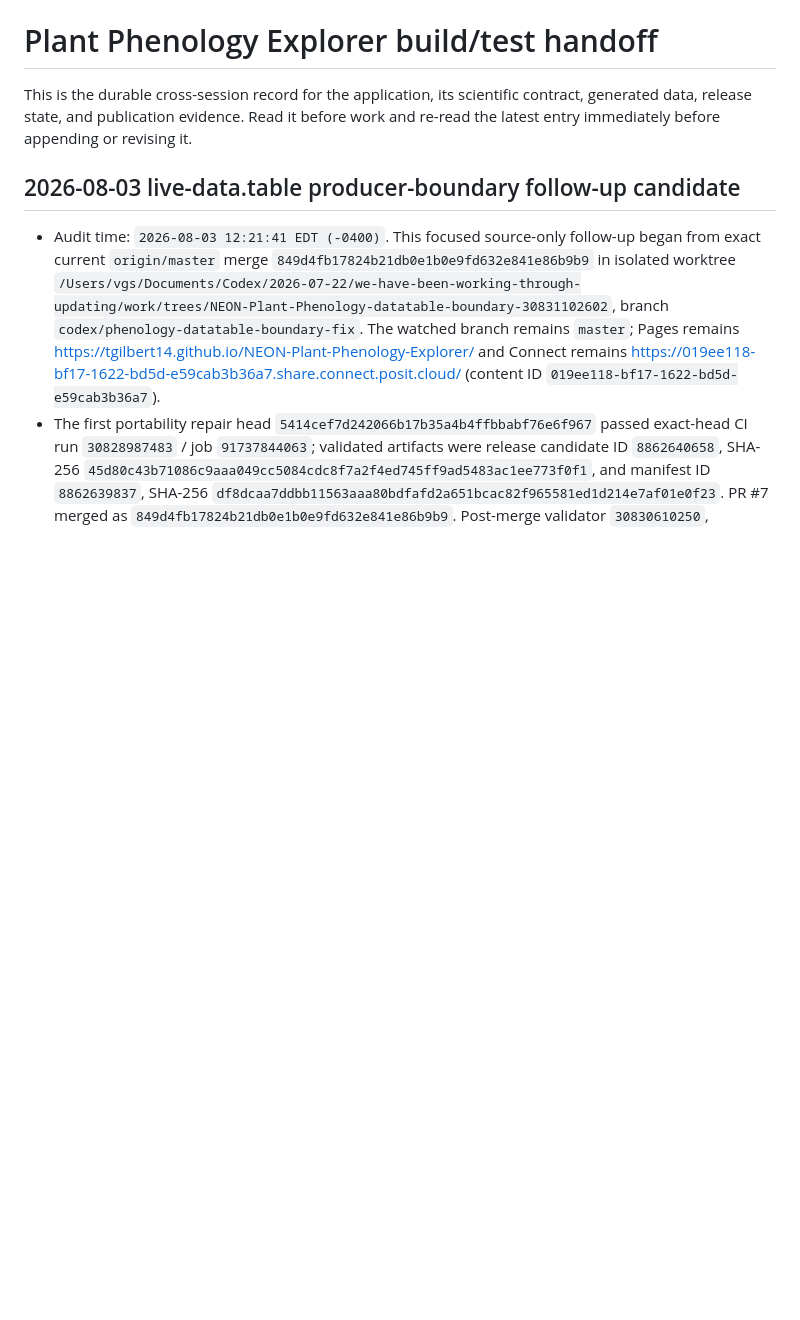
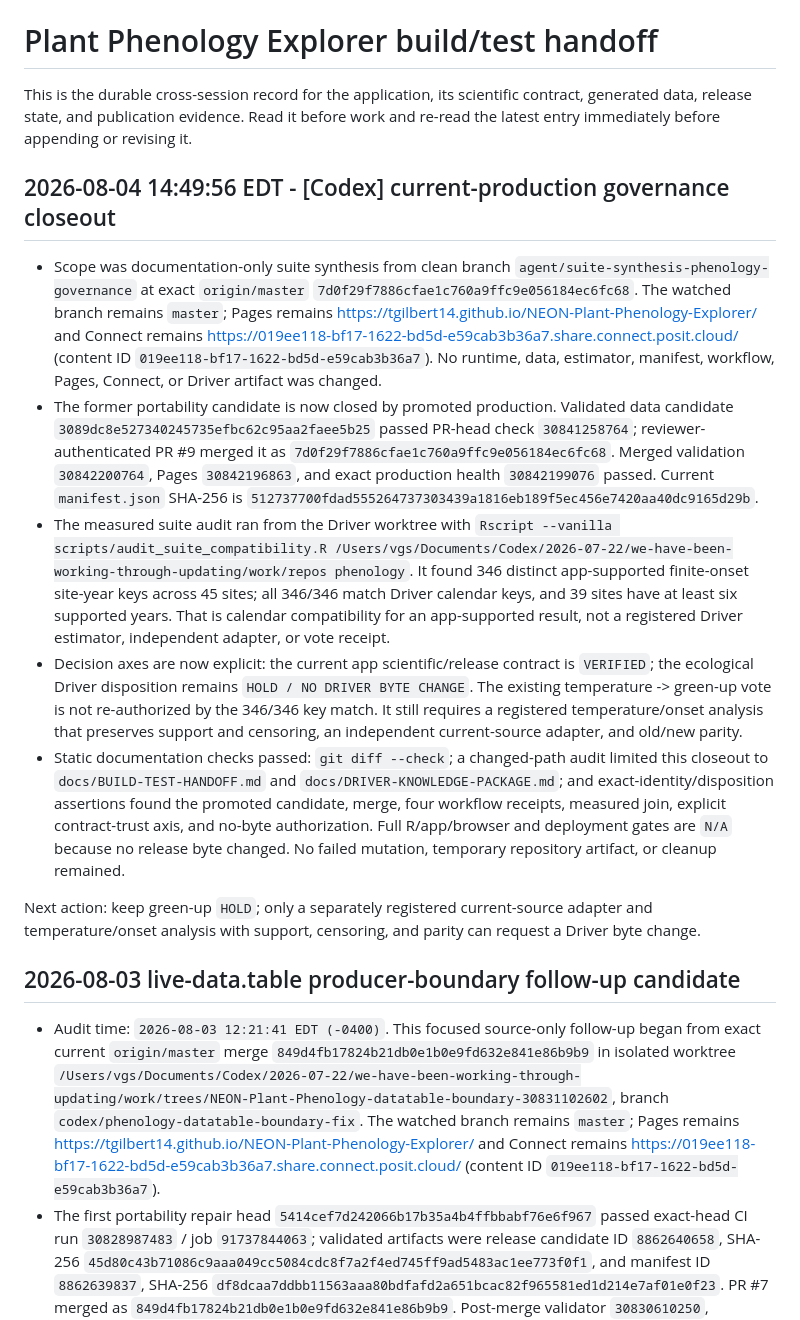
Before and after one commit to tgilbert14/NEON-Plant-Phenology-Explorer, a Markdown page: docs/BUILD-TEST-HANDOFF.md, the part around the change. GitHub-like rendering; blank space fills up the shorter version.

Commit message:
docs: reconcile Phenology Driver package

```diff
--- a/docs/BUILD-TEST-HANDOFF.md
+++ b/docs/BUILD-TEST-HANDOFF.md
@@ -3,6 +3,48 @@
 This is the durable cross-session record for the application, its scientific
 contract, generated data, release state, and publication evidence. Read it before
 work and re-read the latest entry immediately before appending or revising it.
+
+## 2026-08-04 14:49:56 EDT - [Codex] current-production governance closeout
+
+- Scope was documentation-only suite synthesis from clean branch
+  `agent/suite-synthesis-phenology-governance` at exact `origin/master`
+  `7d0f29f7886cfae1c760a9ffc9e056184ec6fc68`. The watched branch remains
+  `master`; Pages remains
+  <https://tgilbert14.github.io/NEON-Plant-Phenology-Explorer/> and Connect remains
+  <https://019ee118-bf17-1622-bd5d-e59cab3b36a7.share.connect.posit.cloud/>
+  (content ID `019ee118-bf17-1622-bd5d-e59cab3b36a7`). No runtime, data,
+  estimator, manifest, workflow, Pages, Connect, or Driver artifact was changed.
+- The former portability candidate is now closed by promoted production. Validated
+  data candidate `3089dc8e527340245735efbc62c95aa2faee5b25` passed PR-head
+  check `30841258764`; reviewer-authenticated PR #9 merged it as
+  `7d0f29f7886cfae1c760a9ffc9e056184ec6fc68`. Merged validation
+  `30842200764`, Pages `30842196863`, and exact production health
+  `30842199076` passed. Current `manifest.json` SHA-256 is
+  `512737700fdad555264737303439a1816eb189f5ec456e7420aa40dc9165d29b`.
+- The measured suite audit ran from the Driver worktree with
+  `Rscript --vanilla scripts/audit_suite_compatibility.R
+  /Users/vgs/Documents/Codex/2026-07-22/we-have-been-working-through-updating/work/repos
+  phenology`. It found 346 distinct app-supported finite-onset site-year keys
+  across 45 sites; all 346/346 match Driver calendar keys, and 39 sites have at
+  least six supported years. That is calendar compatibility for an app-supported
+  result, not a registered Driver estimator, independent adapter, or vote receipt.
+- Decision axes are now explicit: the current app scientific/release contract is
+  `VERIFIED`; the ecological Driver disposition remains
+  `HOLD / NO DRIVER BYTE CHANGE`. The existing temperature -> green-up vote is not
+  re-authorized by the 346/346 key match. It still requires a registered
+  temperature/onset analysis that preserves support and censoring, an independent
+  current-source adapter, and old/new parity.
+- Static documentation checks passed: `git diff --check`; a changed-path audit
+  limited this closeout to `docs/BUILD-TEST-HANDOFF.md` and
+  `docs/DRIVER-KNOWLEDGE-PACKAGE.md`; and exact-identity/disposition assertions
+  found the promoted candidate, merge, four workflow receipts, measured join,
+  explicit contract-trust axis, and no-byte authorization. Full R/app/browser and
+  deployment gates are `N/A` because no release byte changed. No failed mutation,
+  temporary repository artifact, or cleanup remained.
+
+Next action: keep green-up `HOLD`; only a separately registered current-source
+adapter and temperature/onset analysis with support, censoring, and parity can
+request a Driver byte change.
 
 ## 2026-08-03 live-data.table producer-boundary follow-up candidate
 
```
Also changed, not shown: docs/DRIVER-KNOWLEDGE-PACKAGE.md (+48 -30 lines).
